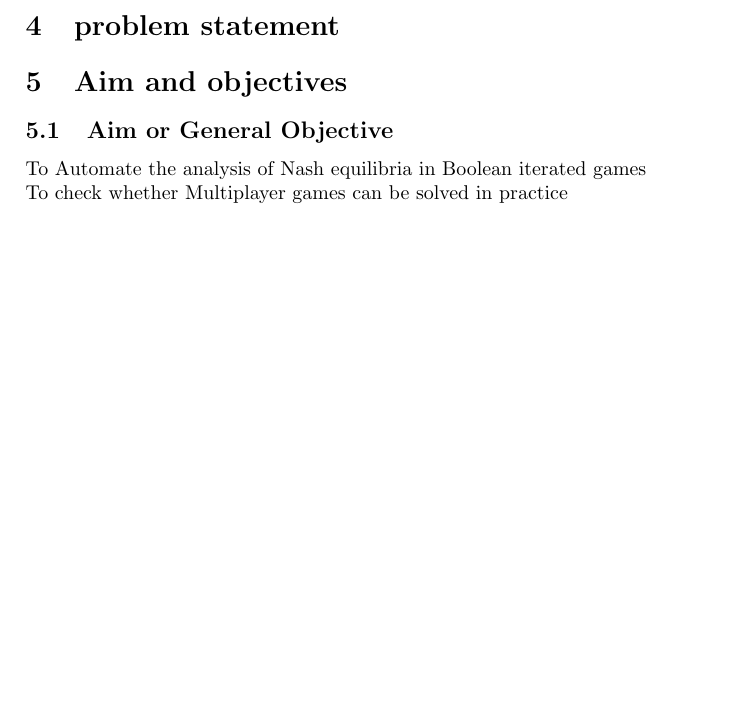
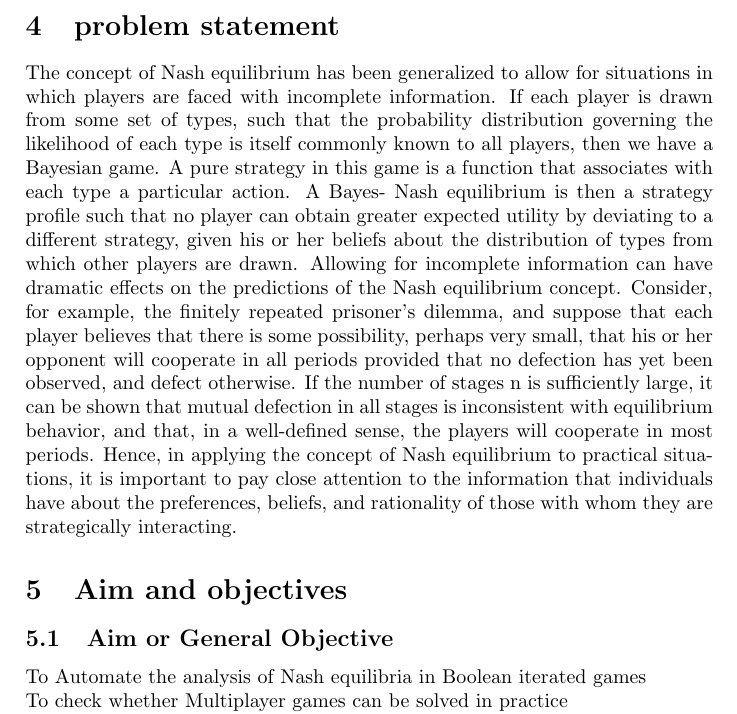
Before and after one commit to sendimarvin/Concept_paper_on_Automated_Analysis_of_Nash_Aquilibria_in_Iterated_Boolean_Games, a LaTeX problem sheet (concept paper assignment2.tex): part of page 3 of 4, cut so that both start at the same text, the shorter picture padded with empty space. Compiled offline with pdfLaTeX.

Commit message:
added problem statement

```diff
--- a/concept paper assignment2.tex
+++ b/concept paper assignment2.tex
@@ -53,6 +53,11 @@ Furthermore, the equilibrium prediction relies on the hypothesis that these pref
 
 
 			\section{problem statement}
+The concept of Nash equilibrium has been generalized to allow for situations in which players are faced with incomplete information. If each player is drawn from some set of types, such that the probability distribution governing the likelihood of each type is itself commonly known to all players, then we have a Bayesian game. A pure strategy in this game is a function that associates with each type a particular action. A Bayes- Nash equilibrium is then a strategy profile such that no player can obtain greater expected utility by deviating to a
+different strategy, given his or her beliefs about the distribution of types from which other players are drawn. Allowing for incomplete information can have dramatic effects on the predictions of the Nash equilibrium concept. Consider, for example, the finitely repeated prisoner’s
+dilemma, and suppose that each player believes that there is some possibility, perhaps very small, that his or her opponent will cooperate in all periods provided that no defection has yet been observed, and defect otherwise. If the number of stages n is sufficiently large, it can be shown that mutual defection in all stages is inconsistent with equilibrium behavior, and that, in a well-defined sense, the players will cooperate in most periods. Hence, in applying the concept of Nash equilibrium to practical situations, it is important to pay close attention to the
+information that individuals have about the preferences, beliefs, and rationality of those with whom they are strategically interacting.
+
 
 
 			\section{Aim and objectives}
```
